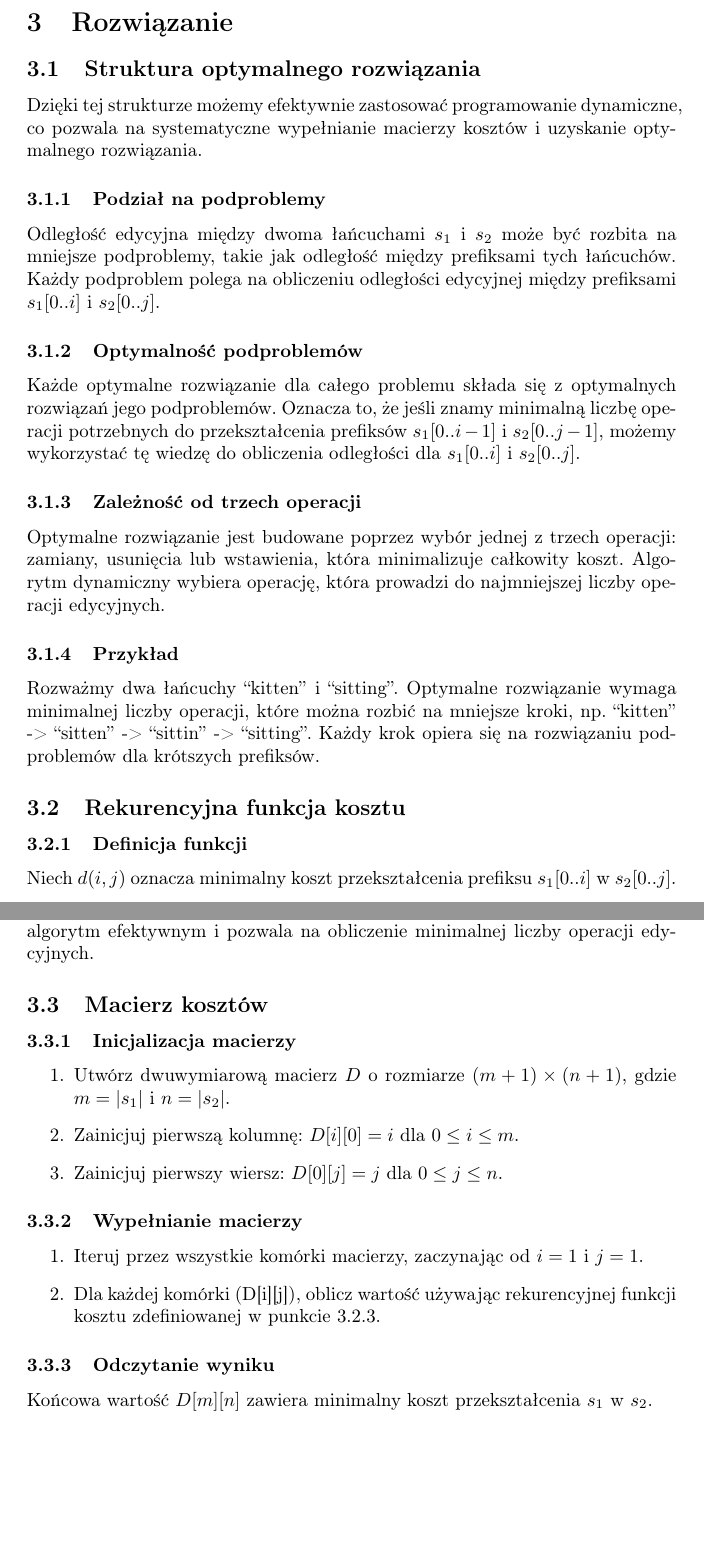
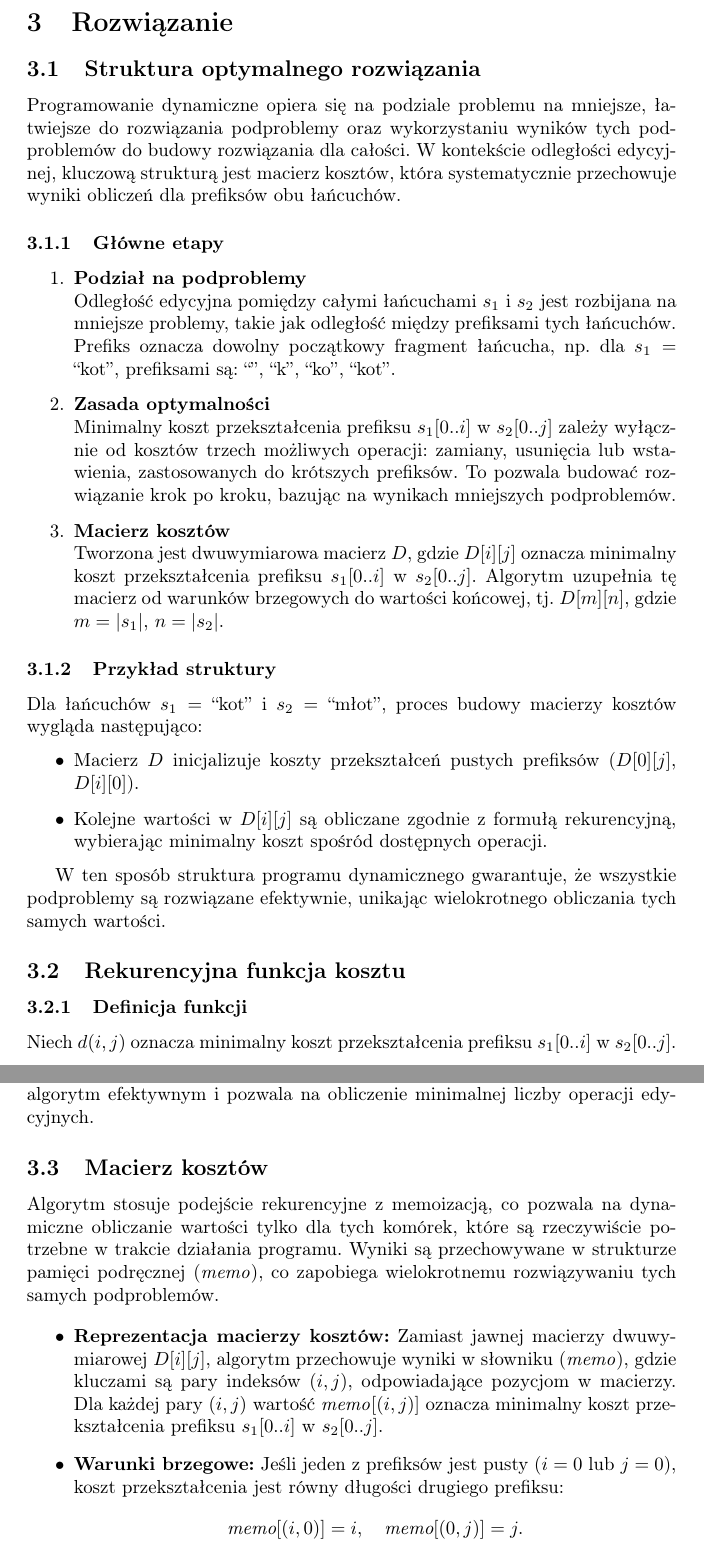
Before and after one commit to janbanot/msc-cs-code, a LaTeX document (AiZSD/Z51/latex/main.tex, which reads AiZSD/Z51/latex/rozwiazanie.tex): two parts of pages 3 and 4 of 8, joined at a grey line, cut so that both start at the same text, the shorter picture padded with empty space. Compiled offline with pdfLaTeX.

Commit message:
fix: AIZSD report task 51

```diff
--- a/AiZSD/Z51/latex/rozwiazanie.tex
+++ b/AiZSD/Z51/latex/rozwiazanie.tex
@@ -1,18 +1,29 @@
 \section{Rozwiązanie}
 \subsection{Struktura optymalnego rozwiązania}
-Dzięki tej strukturze możemy efektywnie zastosować programowanie dynamiczne, co pozwala na systematyczne wypełnianie macierzy kosztów i uzyskanie optymalnego rozwiązania.
+Programowanie dynamiczne opiera się na podziale problemu na mniejsze, łatwiejsze do rozwiązania podproblemy oraz wykorzystaniu wyników tych podproblemów do budowy rozwiązania dla całości. W kontekście odległości edycyjnej, kluczową strukturą jest macierz kosztów, która systematycznie przechowuje wyniki obliczeń dla prefiksów obu łańcuchów.
 
-\subsubsection{Podział na podproblemy}
-Odległość edycyjna między dwoma łańcuchami \(s_1\) i \(s_2\) może być rozbita na mniejsze podproblemy, takie jak odległość między prefiksami tych łańcuchów. Każdy podproblem polega na obliczeniu odległości edycyjnej między prefiksami \(s_1[0..i]\) i \(s_2[0..j]\).
+\subsubsection{Główne etapy}
 
-\subsubsection{Optymalność podproblemów}
-Każde optymalne rozwiązanie dla całego problemu składa się z optymalnych rozwiązań jego podproblemów. Oznacza to, że jeśli znamy minimalną liczbę operacji potrzebnych do przekształcenia prefiksów \(s_1[0..i-1]\) i \(s_2[0..j-1]\), możemy wykorzystać tę wiedzę do obliczenia odległości dla \(s_1[0..i]\) i \(s_2[0..j]\).
+\begin{enumerate}
+    \item \textbf{Podział na podproblemy} \\
+    Odległość edycyjna pomiędzy całymi łańcuchami $s_1$ i $s_2$ jest rozbijana na mniejsze problemy, takie jak odległość między prefiksami tych łańcuchów. Prefiks oznacza dowolny początkowy fragment łańcucha, np. dla $s_1 = \text{``kot''}$, prefiksami są: $\text{``''}$, $\text{``k''}$, $\text{``ko''}$, $\text{``kot''}$.
 
-\subsubsection{Zależność od trzech operacji}
-Optymalne rozwiązanie jest budowane poprzez wybór jednej z trzech operacji: zamiany, usunięcia lub wstawienia, która minimalizuje całkowity koszt. Algorytm dynamiczny wybiera operację, która prowadzi do najmniejszej liczby operacji edycyjnych.
+    \item \textbf{Zasada optymalności} \\
+    Minimalny koszt przekształcenia prefiksu $s_1[0..i]$ w $s_2[0..j]$ zależy wyłącznie od kosztów trzech możliwych operacji: zamiany, usunięcia lub wstawienia, zastosowanych do krótszych prefiksów. To pozwala budować rozwiązanie krok po kroku, bazując na wynikach mniejszych podproblemów.
 
-\subsubsection{Przykład}
-Rozważmy dwa łańcuchy “kitten” i “sitting”. Optymalne rozwiązanie wymaga minimalnej liczby operacji, które można rozbić na mniejsze kroki, np. “kitten” -> “sitten” -> “sittin” -> “sitting”. Każdy krok opiera się na rozwiązaniu podproblemów dla krótszych prefiksów.
+    \item \textbf{Macierz kosztów} \\
+    Tworzona jest dwuwymiarowa macierz $D$, gdzie $D[i][j]$ oznacza minimalny koszt przekształcenia prefiksu $s_1[0..i]$ w $s_2[0..j]$. Algorytm uzupełnia tę macierz od warunków brzegowych do wartości końcowej, tj. $D[m][n]$, gdzie $m = |s_1|$, $n = |s_2|$.
+\end{enumerate}
+
+\subsubsection{Przykład struktury}
+
+Dla łańcuchów $s_1 = \text{``kot''}$ i $s_2 = \text{``młot''}$, proces budowy macierzy kosztów wygląda następująco:
+\begin{itemize}
+    \item Macierz $D$ inicjalizuje koszty przekształceń pustych prefiksów ($D[0][j]$, $D[i][0]$).
+    \item Kolejne wartości w $D[i][j]$ są obliczane zgodnie z formułą rekurencyjną, wybierając minimalny koszt spośród dostępnych operacji.
+\end{itemize}
+
+W ten sposób struktura programu dynamicznego gwarantuje, że wszystkie podproblemy są rozwiązane efektywnie, unikając wielokrotnego obliczania tych samych wartości.
 
 \subsection{Rekurencyjna funkcja kosztu}
 \subsubsection{Definicja funkcji}
@@ -41,18 +52,13 @@ Gdzie \(\chi(s_1[i] \neq s_2[j])\) zwraca 0, jeśli znaki są takie same, lub 1,
 Funkcja korzysta z wartości już obliczonych dla mniejszych podproblemów, co pozwala na efektywne obliczenie kosztu dla całych łańcuchów. Każda wartość w macierzy jest obliczana na podstawie wcześniej obliczonych wartości, co czyni algorytm efektywnym i pozwala na obliczenie minimalnej liczby operacji edycyjnych.
 
 \subsection{Macierz kosztów}
-\subsubsection{Inicjalizacja macierzy}
-\begin{enumerate}
-    \item Utwórz dwuwymiarową macierz \(D\) o rozmiarze \((m+1) \times (n+1)\), gdzie \(m = |s_1|\) i \(n = |s_2|\).
-    \item Zainicjuj pierwszą kolumnę: \(D[i][0] = i\) dla \(0 \leq i \leq m\).
-    \item Zainicjuj pierwszy wiersz: \(D[0][j] = j\) dla \(0 \leq j \leq n\).
-\end{enumerate}
+Algorytm stosuje podejście rekurencyjne z memoizacją, co pozwala na dynamiczne obliczanie wartości tylko dla tych komórek, które są rzeczywiście potrzebne w trakcie działania programu. Wyniki są przechowywane w strukturze pamięci podręcznej (\textit{memo}), co zapobiega wielokrotnemu rozwiązywaniu tych samych podproblemów.
 
-\subsubsection{Wypełnianie macierzy}
-\begin{enumerate}
-    \item Iteruj przez wszystkie komórki macierzy, zaczynając od \(i = 1\) i \(j = 1\).
-    \item Dla każdej komórki (D[i][j]), oblicz wartość używając rekurencyjnej funkcji kosztu zdefiniowanej w punkcie \ref{eq:rekurencyjne-wyrazenie}.
-\end{enumerate}
+\begin{itemize}
+    \item \textbf{Reprezentacja macierzy kosztów:}
+    Zamiast jawnej macierzy dwuwymiarowej $D[i][j]$, algorytm przechowuje wyniki w słowniku (\textit{memo}), gdzie kluczami są pary indeksów $(i, j)$, odpowiadające pozycjom w macierzy. Dla każdej pary $(i, j)$ wartość \textit{memo}$[(i, j)]$ oznacza minimalny koszt przekształcenia prefiksu $s_1[0..i]$ w $s_2[0..j]$.
 
-\subsubsection{Odczytanie wyniku}
-Końcowa wartość \(D[m][n]\) zawiera minimalny koszt przekształcenia \(s_1\) w \(s_2\).
+    \item \textbf{Warunki brzegowe:}
+    Jeśli jeden z prefiksów jest pusty ($i = 0$ lub $j = 0$), koszt przekształcenia jest równy długości drugiego prefiksu:
+    \[
+    \textit{memo}[(i, 0)] = i, \quad \textit{memo}[(0, j)] = j.
```
Also changed, not shown: AiZSD/Z51/latex/teoria.tex (+2 -2 lines), AiZSD/Z51/latex/rozwiazanie.tex (19 more changed lines).
